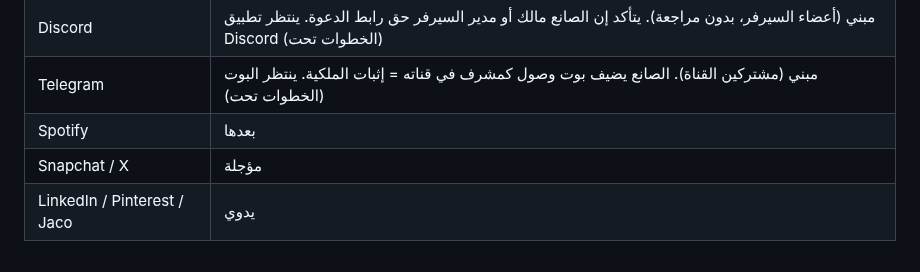
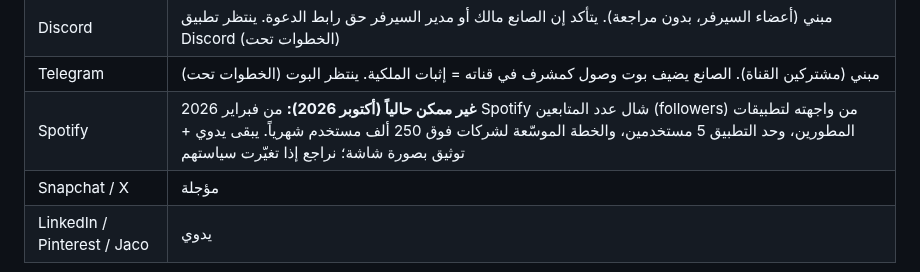
Before and after one commit to wsoollink/Wsool, a Markdown page: docs/platform-connections.md, the part around the change. Drawn GitHub-style.

Commit message:
docs: Spotify can't be linked (followers removed from its API for small apps, Feb 2026)
Co-Authored-By: Claude Opus 5.5 <noreply@anthropic.com>
Claude-Session: https://claude.ai/code/session_017GK3P7Sj6kUfWTjJMdPhzV

```diff
--- a/docs/platform-connections.md
+++ b/docs/platform-connections.md
@@ -13,7 +13,7 @@
 | Twitch | منشور (المتابعين فقط، بدون مراجعة). شغّال لكل الصناع |
 | Discord | مبني (أعضاء السيرفر، بدون مراجعة). يتأكد إن الصانع مالك أو مدير السيرفر حق رابط الدعوة. ينتظر تطبيق Discord (الخطوات تحت) |
 | Telegram | مبني (مشتركين القناة). الصانع يضيف بوت وصول كمشرف في قناته = إثبات الملكية. ينتظر البوت (الخطوات تحت) |
-| Spotify | بعدها |
+| Spotify | **غير ممكن حالياً (أكتوبر 2026):** من فبراير 2026 Spotify شال عدد المتابعين (followers) من واجهته لتطبيقات المطورين، وحد التطبيق 5 مستخدمين، والخطة الموسّعة لشركات فوق 250 ألف مستخدم شهرياً. يبقى يدوي + توثيق بصورة شاشة؛ نراجع إذا تغيّرت سياستهم |
 | Snapchat / X | مؤجلة |
 | LinkedIn / Pinterest / Jaco | يدوي |
 
```
